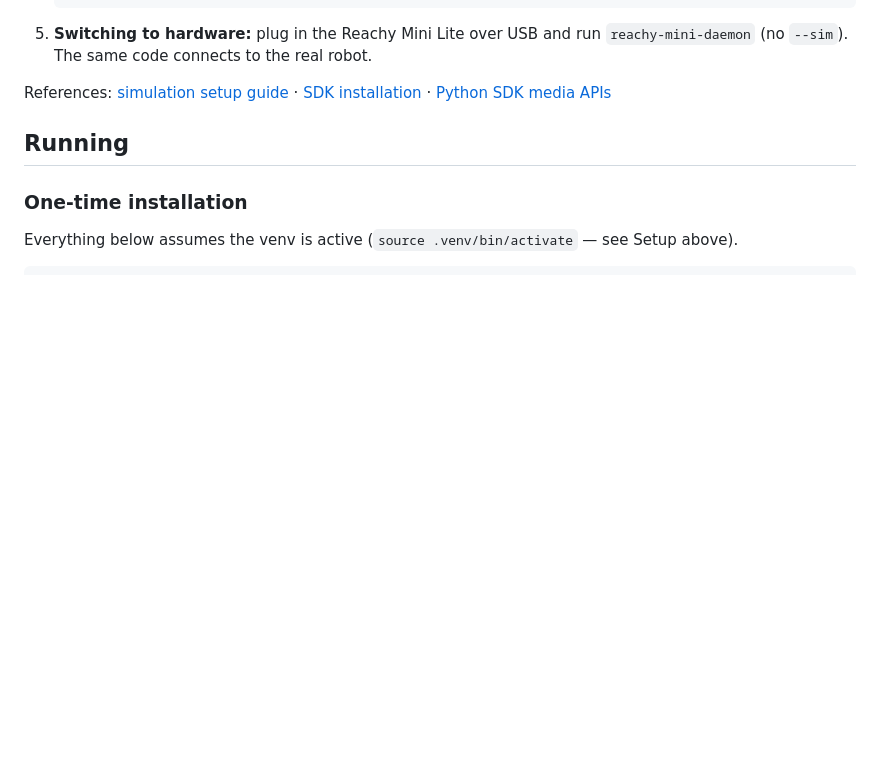
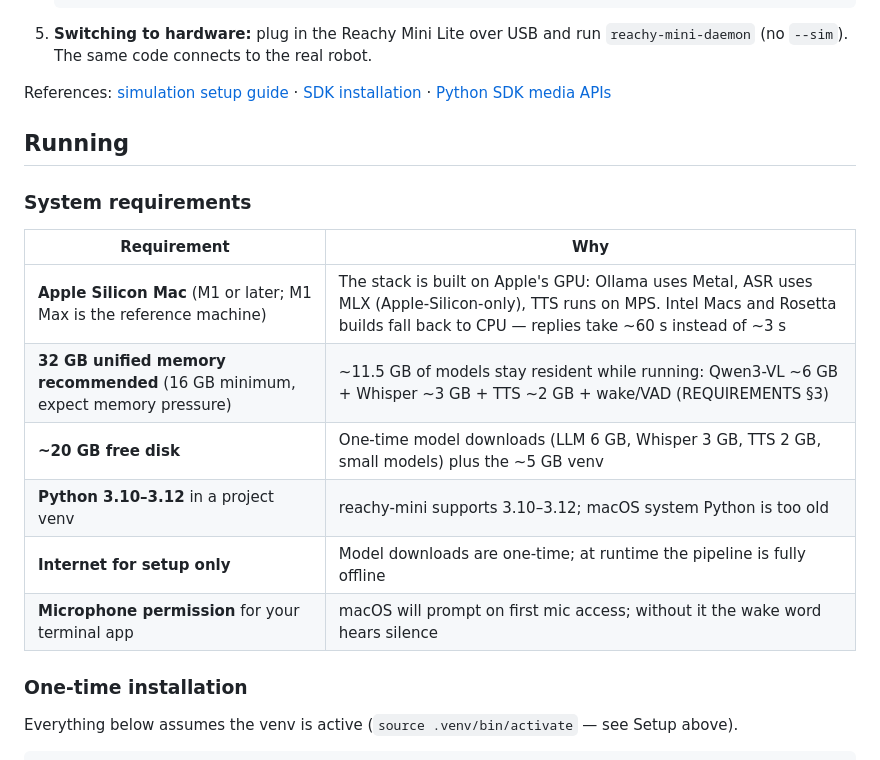
Before and after one commit to skopp002/kaushalavardhanam, a Markdown page: mitra/README.md, the part around the change. GitHub-like rendering; blank space fills up the shorter version.

Commit message:
Document system config

```diff
--- a/mitra/README.md
+++ b/mitra/README.md
@@ -125,6 +125,17 @@ References: [simulation setup guide](https://github.com/pollen-robotics/reachy_m
 
 ## Running
 
+### System requirements
+
+| Requirement | Why |
+|---|---|
+| **Apple Silicon Mac** (M1 or later; M1 Max is the reference machine) | The stack is built on Apple's GPU: Ollama uses Metal, ASR uses MLX (Apple-Silicon-only), TTS runs on MPS. Intel Macs and Rosetta builds fall back to CPU — replies take ~60 s instead of ~3 s |
+| **32 GB unified memory recommended** (16 GB minimum, expect memory pressure) | ~11.5 GB of models stay resident while running: Qwen3-VL ~6 GB + Whisper ~3 GB + TTS ~2 GB + wake/VAD (REQUIREMENTS §3) |
+| **~20 GB free disk** | One-time model downloads (LLM 6 GB, Whisper 3 GB, TTS 2 GB, small models) plus the ~5 GB venv |
+| **Python 3.10–3.12** in a project venv | reachy-mini supports 3.10–3.12; macOS system Python is too old |
+| **Internet for setup only** | Model downloads are one-time; at runtime the pipeline is fully offline |
+| **Microphone permission** for your terminal app | macOS will prompt on first mic access; without it the wake word hears silence |
+
 ### One-time installation
 
 Everything below assumes the venv is active (`source .venv/bin/activate` — see Setup above).
```
